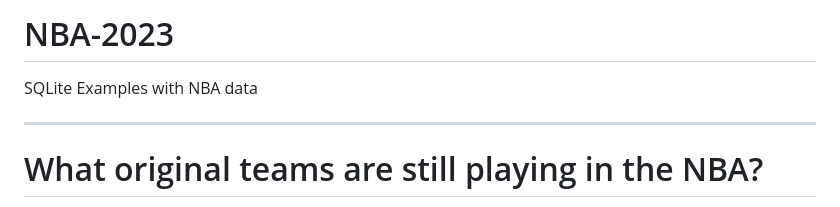
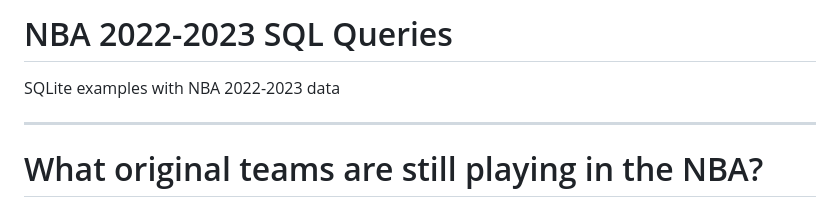
Before and after one commit to sarahhardy/NBA-2023, a Markdown page: README.md, the part around one of its changes. Drawn GitHub-style.

```diff
--- a/README.md
+++ b/README.md
@@ -1,6 +1,6 @@
 
-# NBA-2023
-SQLite Examples with NBA data
+# NBA 2022-2023 SQL Queries
+SQLite examples with NBA 2022-2023 data
 
 -----------------------
 # What original teams are still playing in the NBA?
```
Also changed, not shown: other parts of README.md (+12 -12 lines).
